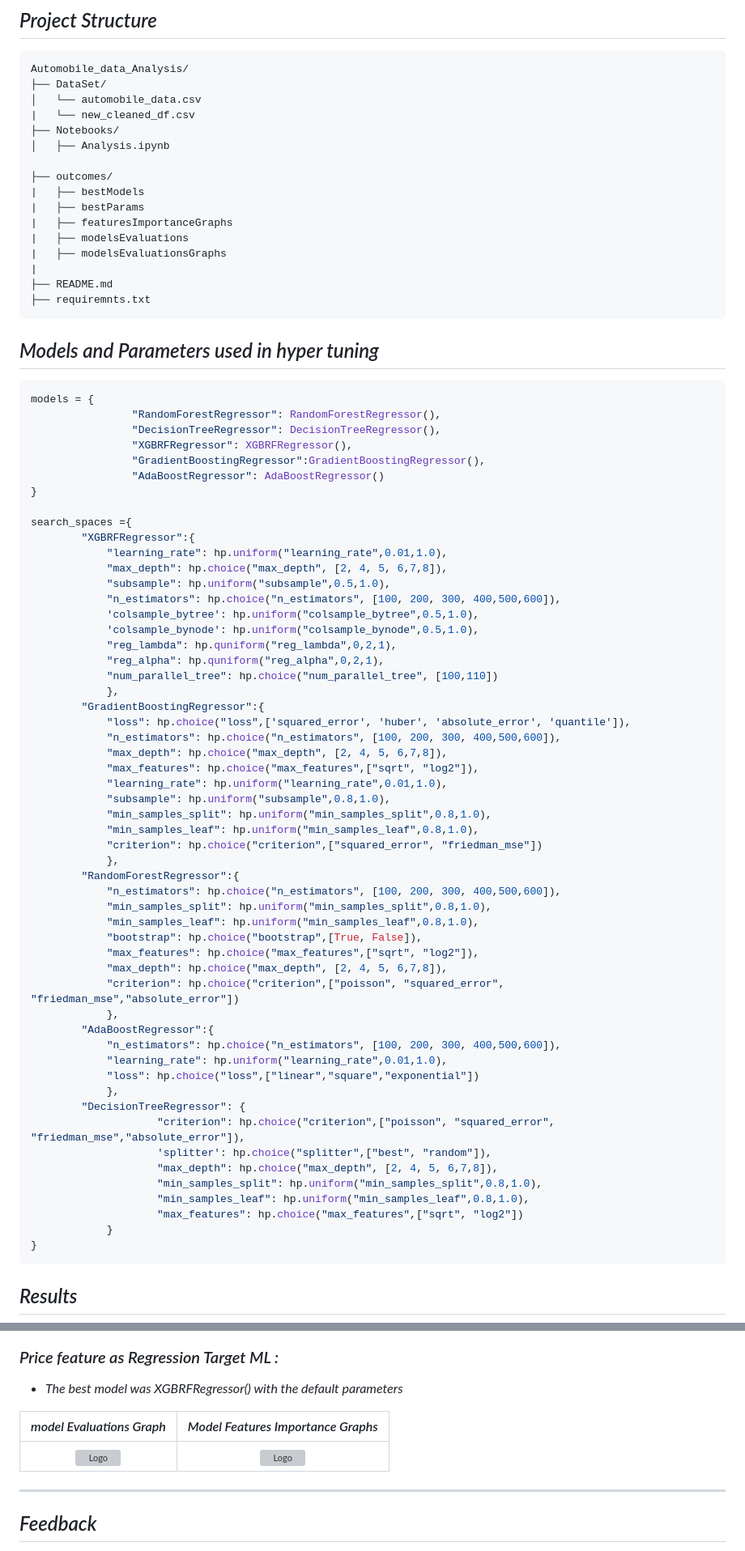
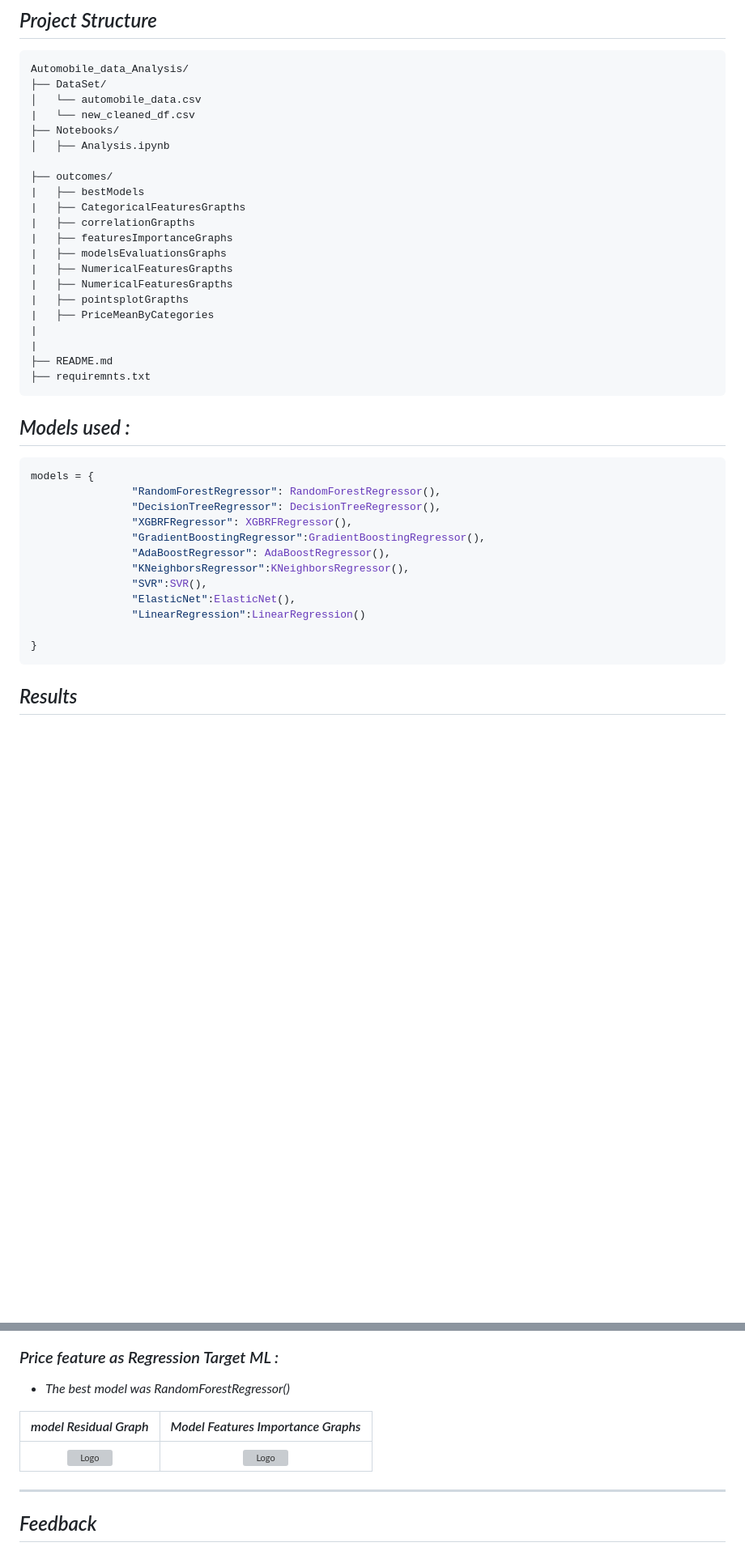
Before and after one commit to omars1234/AutoMobileML, a Markdown page: README.md, 2 parts joined by grey strips. Shown at 81% size. Rendered like a GitHub page; blank space fills up the shorter version; grey boxes are pictures that could not be loaded.

````diff
--- a/README.md
+++ b/README.md
@@ -65,16 +65,21 @@ Automobile_data_Analysis/
 
 ├── outcomes/
 |   ├── bestModels
-|   ├── bestParams
+|   ├── CategoricalFeaturesGrapths
+|   ├── correlationGrapths
 |   ├── featuresImportanceGraphs
-|   ├── modelsEvaluations
 |   ├── modelsEvaluationsGraphs
+|   ├── NumericalFeaturesGrapths
+|   ├── NumericalFeaturesGrapths
+|   ├── pointsplotGrapths
+|   ├── PriceMeanByCategories
+|
 |
 ├── README.md
 ├── requiremnts.txt
 ```
 
-## *Models and Parameters used in hyper tuning*
+## *Models used :*
 
 ```bash
 models = {
@@ -82,54 +87,12 @@ models = {
                 "DecisionTreeRegressor": DecisionTreeRegressor(),
                 "XGBRFRegressor": XGBRFRegressor(),
                 "GradientBoostingRegressor":GradientBoostingRegressor(),
-                "AdaBoostRegressor": AdaBoostRegressor()
-}
+                "AdaBoostRegressor": AdaBoostRegressor(),
+                "KNeighborsRegressor":KNeighborsRegressor(),
+                "SVR":SVR(),
+                "ElasticNet":ElasticNet(),
+                "LinearRegression":LinearRegression()
 
-search_spaces ={
-        "XGBRFRegressor":{
-            "learning_rate": hp.uniform("learning_rate",0.01,1.0),
-            "max_depth": hp.choice("max_depth", [2, 4, 5, 6,7,8]),
-            "subsample": hp.uniform("subsample",0.5,1.0),
-            "n_estimators": hp.choice("n_estimators", [100, 200, 300, 400,500,600]),
-            'colsample_bytree': hp.uniform("colsample_bytree",0.5,1.0),
-            'colsample_bynode': hp.uniform("colsample_bynode",0.5,1.0),
-            "reg_lambda": hp.quniform("reg_lambda",0,2,1),
-            "reg_alpha": hp.quniform("reg_alpha",0,2,1),
-            "num_parallel_tree": hp.choice("num_parallel_tree", [100,110])
-            },
-        "GradientBoostingRegressor":{
-            "loss": hp.choice("loss",['squared_error', 'huber', 'absolute_error', 'quantile']),
-            "n_estimators": hp.choice("n_estimators", [100, 200, 300, 400,500,600]),
-            "max_depth": hp.choice("max_depth", [2, 4, 5, 6,7,8]),
-            "max_features": hp.choice("max_features",["sqrt", "log2"]),
-            "learning_rate": hp.uniform("learning_rate",0.01,1.0),
-            "subsample": hp.uniform("subsample",0.8,1.0),
-            "min_samples_split": hp.uniform("min_samples_split",0.8,1.0),
-            "min_samples_leaf": hp.uniform("min_samples_leaf",0.8,1.0),
-            "criterion": hp.choice("criterion",["squared_error", "friedman_mse"])
-            },
-        "RandomForestRegressor":{
-            "n_estimators": hp.choice("n_estimators", [100, 200, 300, 400,500,600]),
-            "min_samples_split": hp.uniform("min_samples_split",0.8,1.0),
-            "min_samples_leaf": hp.uniform("min_samples_leaf",0.8,1.0),
-            "bootstrap": hp.choice("bootstrap",[True, False]),
-            "max_features": hp.choice("max_features",["sqrt", "log2"]),
-            "max_depth": hp.choice("max_depth", [2, 4, 5, 6,7,8]),
-            "criterion": hp.choice("criterion",["poisson", "squared_error", "friedman_mse","absolute_error"])
-            },
-        "AdaBoostRegressor":{
-            "n_estimators": hp.choice("n_estimators", [100, 200, 300, 400,500,600]),
-            "learning_rate": hp.uniform("learning_rate",0.01,1.0),
-            "loss": hp.choice("loss",["linear","square","exponential"])
-            },
-        "DecisionTreeRegressor": {
-                    "criterion": hp.choice("criterion",["poisson", "squared_error", "friedman_mse","absolute_error"]),
-                    'splitter': hp.choice("splitter",["best", "random"]),
-                    "max_depth": hp.choice("max_depth", [2, 4, 5, 6,7,8]),
-                    "min_samples_split": hp.uniform("min_samples_split",0.8,1.0),
-                    "min_samples_leaf": hp.uniform("min_samples_leaf",0.8,1.0),
-                    "max_features": hp.choice("max_features",["sqrt", "log2"])
-            }
 }
 ```
 
@@ -138,7 +136,7 @@ search_spaces ={
 ### *Price feature as Regression Target ML :*
 
-* *The best model was XGBRFRegressor() with the default parameters*
+* *The best model was RandomForestRegressor()*
 
 
-*model Evaluations Graph*             |  *Model Features Importance Graphs*
+*model Residual Graph*     |  *Model Features Importance Graphs*
 :-------------------------:|:-------------------------:
````
Also changed, not shown: other parts of README.md (+36 -1 lines).
